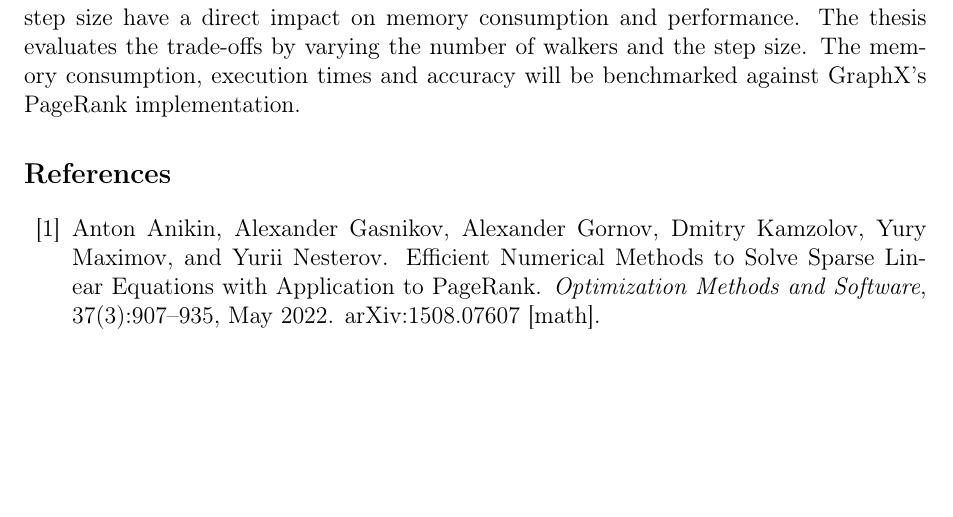
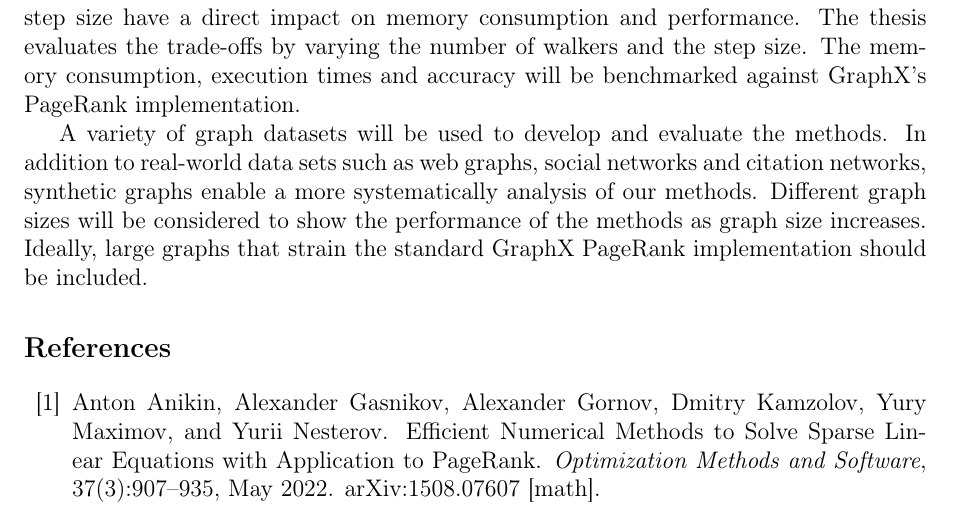
Before and after one commit to Nina0210/Expose-Bachelor-Thesis, a LaTeX document (main.tex): part of page 3 of 4, cut so that both start at the same text, the shorter picture padded with empty space. Compiled offline with pdfLaTeX.

Commit message:
Added evaluation part at end

```diff
--- a/main.tex
+++ b/main.tex
@@ -53,7 +53,8 @@ GraphX uses a vertex-centric model, strongly inspired by Pregel \cite{malewicz_p
 
 \section{Approach}
 The goal of this thesis is to implement a memory-efficient alternative to GraphX's iterative PageRank computation by using a Monte Carlo method in Apache Spark. The aforementioned memory advantage of Monte Carlo methods provides an approach that achieves lower peak memory consumption compared to GraphX's power iteration on the whole graph. Especially when processing large graphs. A trade-off between accuracy and performance due to memory constraints is accepted.
-The implementation uses RDDs (Resilient Distributed Datasets) to represent the graph structure and the dynamic states of concurrent random walkers. The simulation computes the next position for each walker over a given number of steps (k). In each step, the current walker state RDD is joined with the persisted graph structure RDD to determine available transitions. The PageRank random surfer model is then applied using standard Spark transformations. In this model each walker either follows a randomly selected outgoing link with probability d (damping factor) or teleports to a random node with probability 1-d. Dangling nodes are handled appropriately within the step. To manage memory effectively throughout the simulation, the RDD representing the previous walker state is explicitly unpersisted after the new state RDD is computed and persisted in each step. Finally, the PageRank scores are estimated based on the final walker states. The number of walkers and the step size have a direct impact on memory consumption and performance. The thesis evaluates the trade-offs by varying the number of walkers and the step size. The memory consumption, execution times and accuracy will be benchmarked against GraphX's PageRank implementation.
+The implementation uses RDDs (Resilient Distributed Datasets) to represent the graph structure and the dynamic states of concurrent random walkers. The simulation computes the next position for each walker over a given number of steps (k). In each step, the current walker state RDD is joined with the persisted graph structure RDD to determine available transitions. The PageRank random surfer model is then applied using standard Spark transformations. In this model each walker either follows a randomly selected outgoing link with probability d (damping factor) or teleports to a random node with probability 1-d. Dangling nodes are handled appropriately within the step. To manage memory effectively throughout the simulation, the RDD representing the previous walker state is explicitly unpersisted after the new state RDD is computed and persisted in each step. Finally, the PageRank scores are estimated based on the final walker states. The number of walkers and the step size have a direct impact on memory consumption and performance. The thesis evaluates the trade-offs by varying the number of walkers and the step size. The memory consumption, execution times and accuracy will be benchmarked against GraphX's PageRank implementation. \par
+A variety of graph datasets will be used to develop and evaluate the methods. In addition to real-world data sets such as web graphs, social networks and citation networks, synthetic graphs enable a more systematically analysis of our methods. Different graph sizes will be considered to show the performance of the methods as graph size increases. Ideally, large graphs that strain the standard GraphX PageRank implementation should be included.
 
 
 
```
